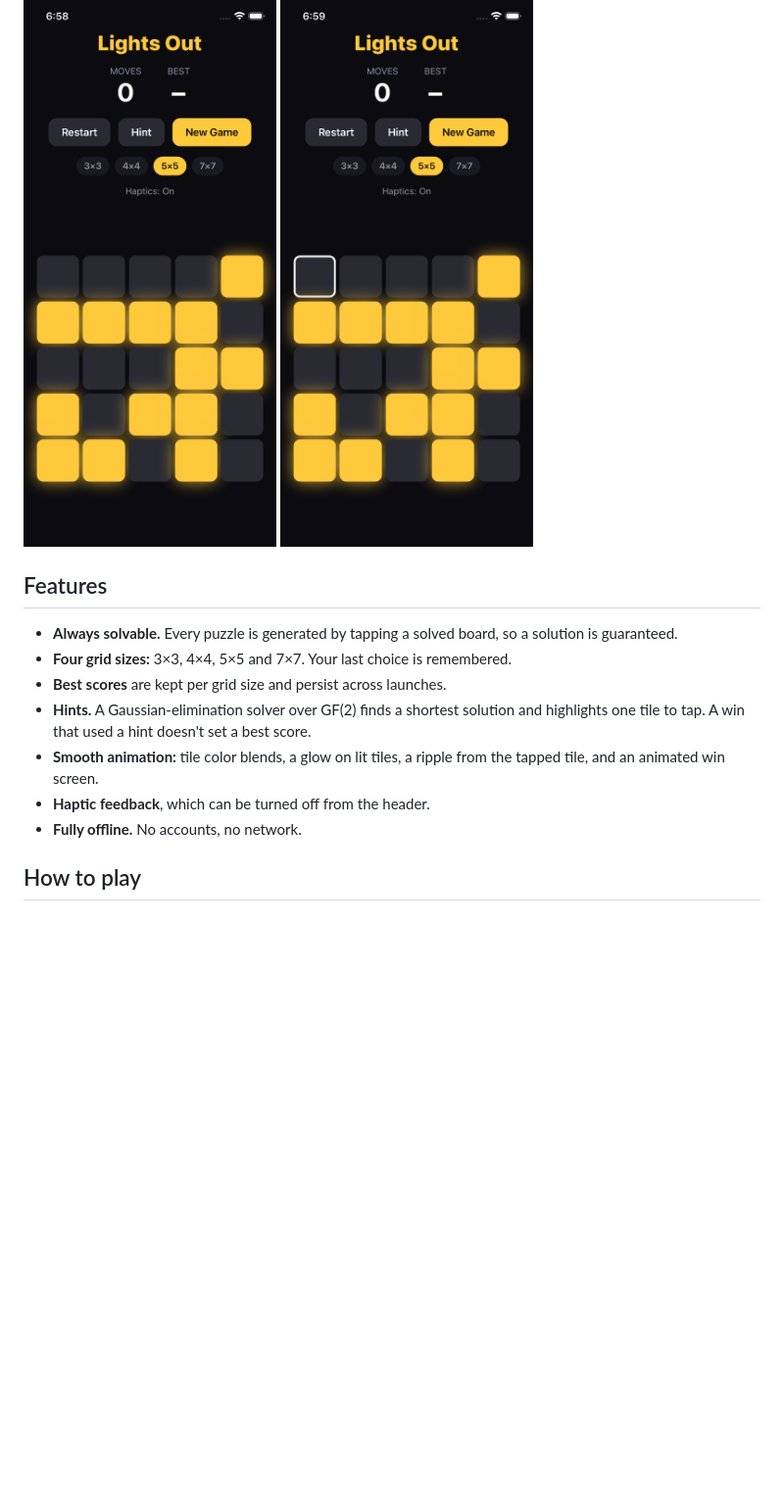
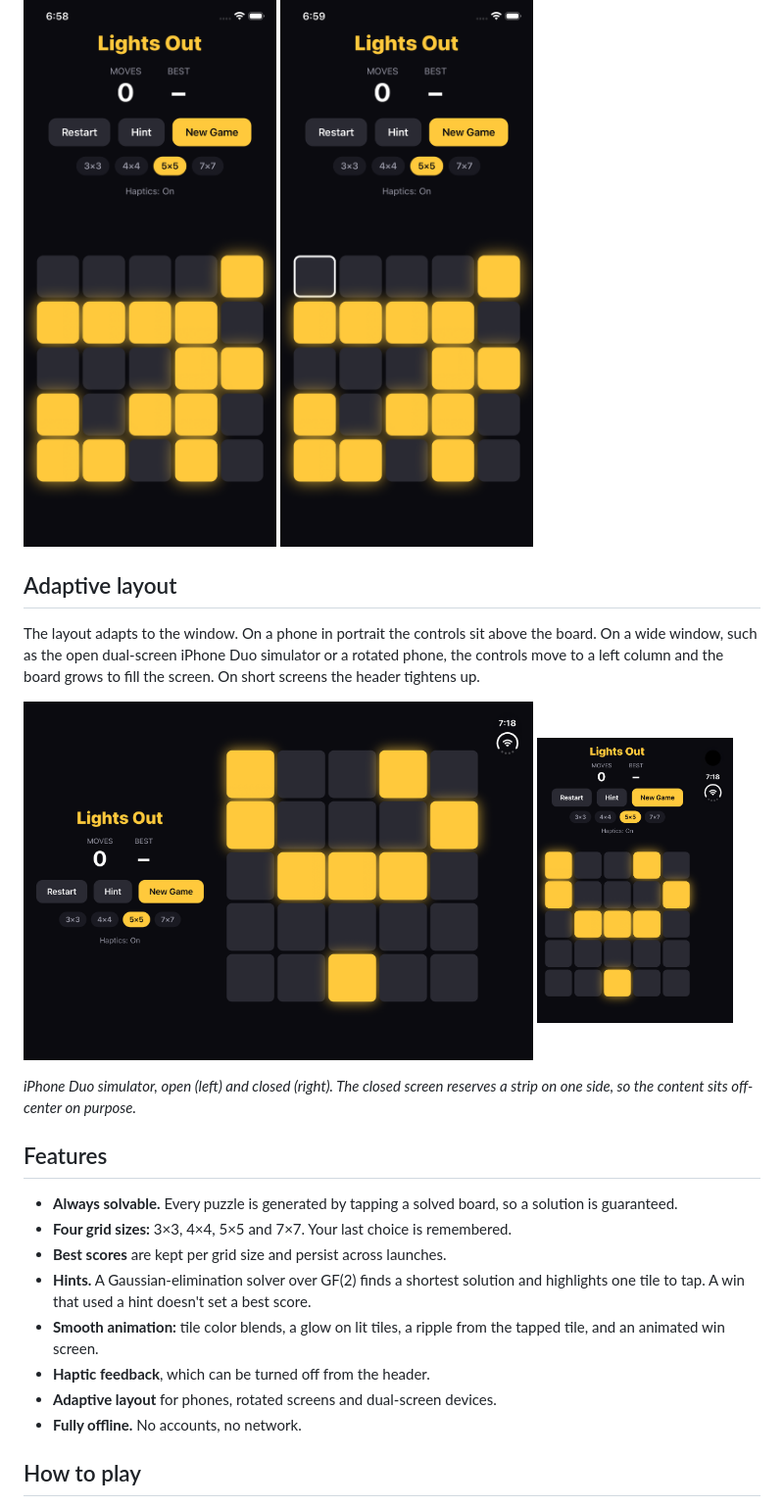
Before and after one commit to bhimanshukalra/lights-out-expo, a Markdown page: README.md, the part around the change. Shown at 98% size. GitHub-like rendering; pictures changed too: docs/screenshots/duo-closed.png (added), docs/screenshots/duo-open.png (added); blank space fills up the shorter version.

Commit message:
Add adaptive layout section to README and include screenshots for iPhone Duo

```diff
--- a/README.md
+++ b/README.md
@@ -9,6 +9,17 @@ A grid of tiles starts with some lights on. Tapping a tile toggles it and its up
   <img src="docs/screenshots/hint.png" alt="A hint highlighting the next tile to tap" width="260" />
 </p>
 
+## Adaptive layout
+
+The layout adapts to the window. On a phone in portrait the controls sit above the board. On a wide window, such as the open dual-screen iPhone Duo simulator or a rotated phone, the controls move to a left column and the board grows to fill the screen. On short screens the header tightens up.
+
+<p>
+  <img src="docs/screenshots/duo-open.png" alt="iPhone Duo open: controls on the left, a large board on the right" width="520" />
+  <img src="docs/screenshots/duo-closed.png" alt="iPhone Duo closed: controls above a smaller board" width="200" />
+</p>
+
+*iPhone Duo simulator, open (left) and closed (right). The closed screen reserves a strip on one side, so the content sits off-center on purpose.*
+
 ## Features
 
 - **Always solvable.** Every puzzle is generated by tapping a solved board, so a solution is guaranteed.
@@ -17,6 +28,7 @@ A grid of tiles starts with some lights on. Tapping a tile toggles it and its up
 - **Hints.** A Gaussian-elimination solver over GF(2) finds a shortest solution and highlights one tile to tap. A win that used a hint doesn't set a best score.
 - **Smooth animation:** tile color blends, a glow on lit tiles, a ripple from the tapped tile, and an animated win screen.
 - **Haptic feedback**, which can be turned off from the header.
+- **Adaptive layout** for phones, rotated screens and dual-screen devices.
 - **Fully offline.** No accounts, no network.
 
 ## How to play
```
